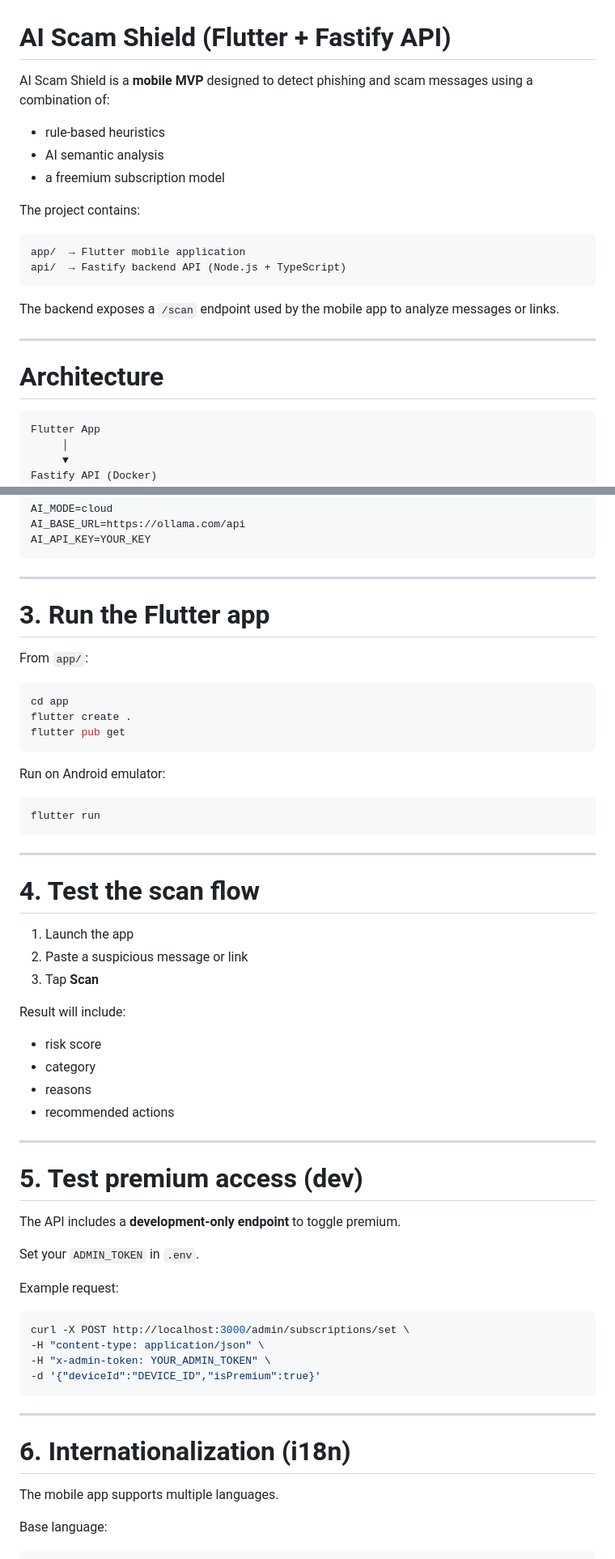
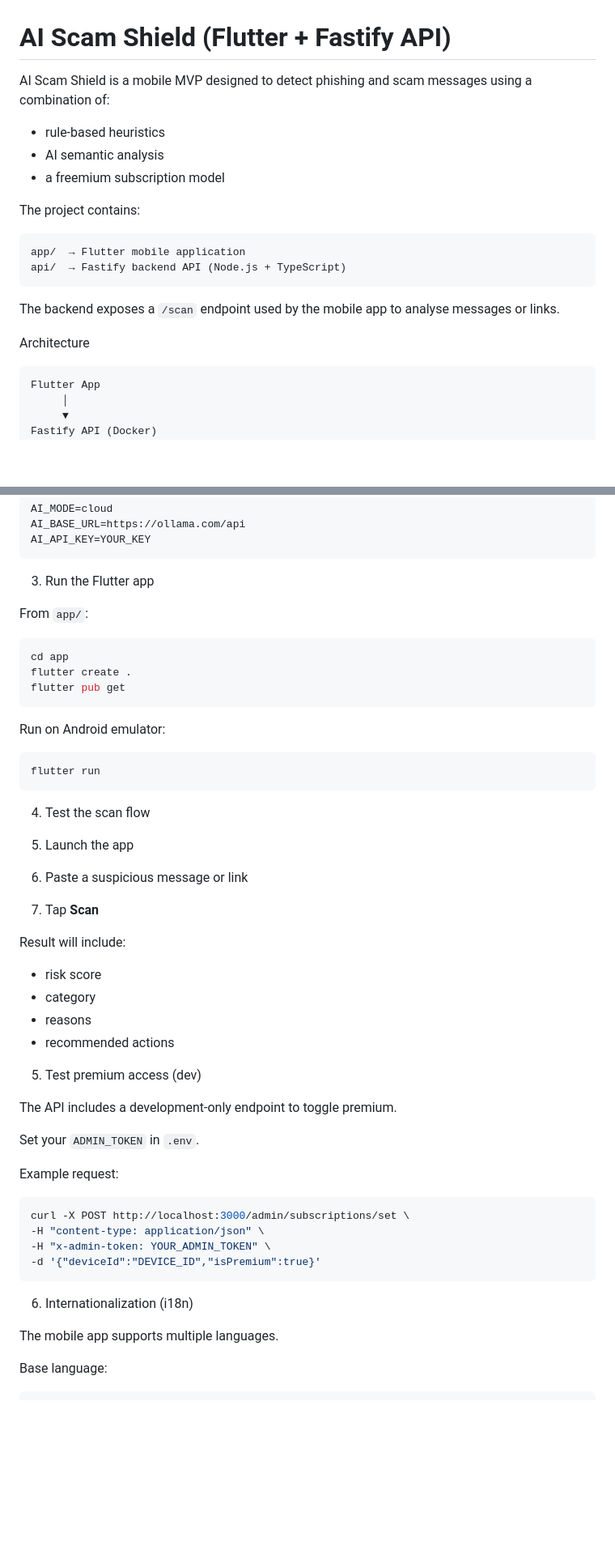
Before and after one commit to JamDesigns/AI-Scam-Shield, a Markdown page: README.md, 2 parts joined by grey strips. Shown at 81% size. Drawn GitHub-style; blank space fills up the shorter version.

Commit message:
Refactor README for improved readability
Updated README.md for clarity and consistency.

````diff
--- a/README.md
+++ b/README.md
@@ -1,6 +1,6 @@
 # AI Scam Shield (Flutter + Fastify API)
 
-AI Scam Shield is a **mobile MVP** designed to detect phishing and scam messages using a combination of:
+AI Scam Shield is a mobile MVP designed to detect phishing and scam messages using a combination of:
 
 - rule-based heuristics
 - AI semantic analysis
@@ -13,11 +13,9 @@ app/  → Flutter mobile application
 api/  → Fastify backend API (Node.js + TypeScript)
 ```
 
-The backend exposes a `/scan` endpoint used by the mobile app to analyze messages or links.
+The backend exposes a `/scan` endpoint used by the mobile app to analyse messages or links.
 
----
-
-# Architecture
+Architecture
 
 ```
 Flutter App
@@ -151,9 +139,7 @@ AI_BASE_URL=https://ollama.com/api
 AI_API_KEY=YOUR_KEY
 ```
 
----
-
-# 3. Run the Flutter app
+3. Run the Flutter app
 
 From `app/`:
 
@@ -169,9 +155,7 @@ Run on Android emulator:
 flutter run
 ```
 
----
-
-# 4. Test the scan flow
+4. Test the scan flow
 
 1. Launch the app
 2. Paste a suspicious message or link
@@ -184,11 +168,9 @@ Result will include:
 - reasons
 - recommended actions
 
----
+5. Test premium access (dev)
 
-# 5. Test premium access (dev)
-
-The API includes a **development-only endpoint** to toggle premium.
+The API includes a development-only endpoint to toggle premium.
 
 Set your `ADMIN_TOKEN` in `.env`.
 
@@ -201,9 +183,7 @@ curl -X POST http://localhost:3000/admin/subscriptions/set \
 -d '{"deviceId":"DEVICE_ID","isPremium":true}'
 ```
 
----
-
-# 6. Internationalization (i18n)
+6. Internationalization (i18n)
 
 The mobile app supports multiple languages.
 
````
Also changed, not shown: other parts of README.md (+10 -26 lines).
